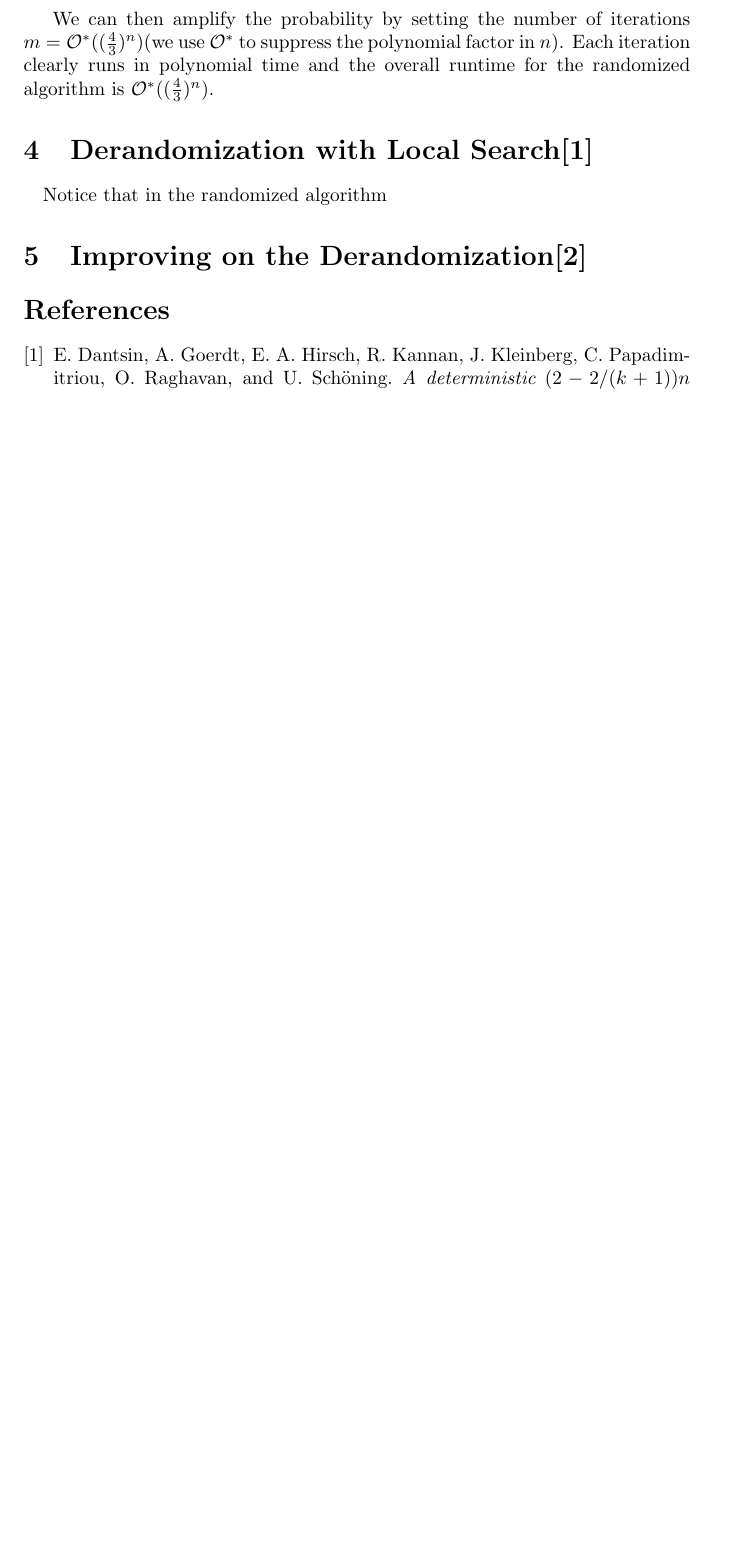
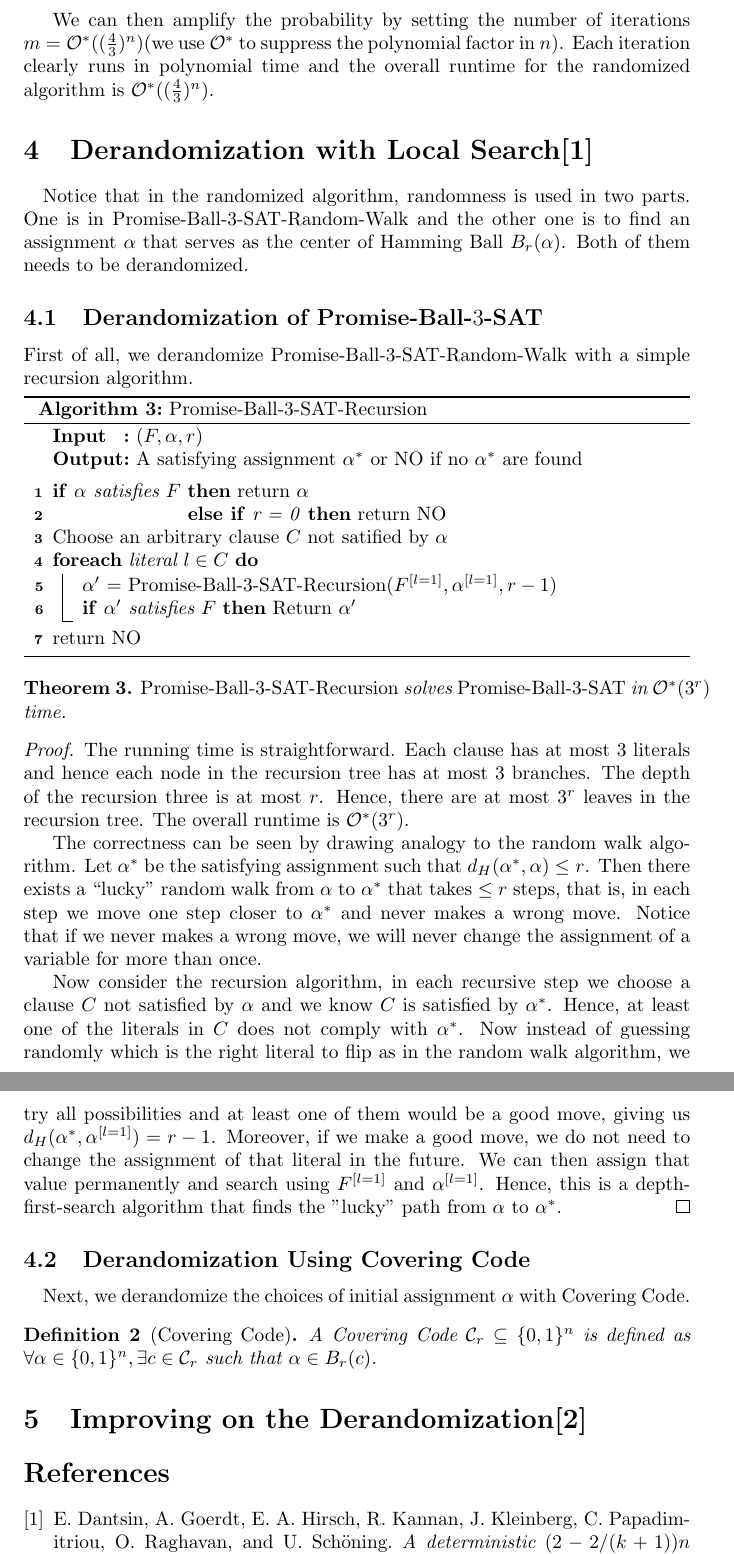
Before and after one commit to newalter/CS5330Project, a LaTeX document (Explanatory.tex): part of page 3 of 3 before the commit and two parts of pages 3 and 4 of 4 after it, the two joined at a grey line, cut so that both start at the same text, the shorter picture padded with empty space. Compiled offline with pdfLaTeX.

Commit message:
drafted section 3 and 4.1

```diff
--- a/Explanatory.tex
+++ b/Explanatory.tex
@@ -5,12 +5,16 @@
 \usepackage[ruled,vlined,linesnumbered]{algorithm2e}
 
 \newcommand{\SAT}{\textnormal{$3$-SAT}}
+\newcommand{\SATbf}{\textbf{$3$-SAT}}
 \newcommand{\CNF}{\textnormal{$3$-CNF}}
 \newcommand{\vbl}[1]{\textnormal{vbl(#1)}}
 \newcommand{\dist}[2]{d_H(#1,#2)}
 \newcommand{\ball}[2]{B_{#1}(#2)}
 \newcommand{\astar}{\alpha^*}
 \newcommand{\PBS}{\textnormal{Promise-Ball-$\SAT$}}
+\newcommand{\PBSbf}{\textbf{Promise-Ball-$\SATbf$}}
+\newcommand{\cc}{\mathcal{C}}
+\newcommand{\bits}{\{0,1\}}
 \renewcommand{\Pr}{\textnormal{Pr}}
 \renewcommand{\O}{\mathcal{O}^*}
 
@@ -94,10 +104,41 @@ With $\PBS$-Random-Walk, we have a randomized algorithm for $\SAT$:\par
 \end{proof}
 We can then amplify the probability by setting the number of iterations $m = \O((\frac{4}{3})^n)$(we use $\O$ to suppress the polynomial factor in $n$). Each iteration clearly runs in polynomial time and the overall runtime for the randomized algorithm is $\O((\frac{4}{3})^n)$.
 \section{Derandomization with Local Search\cite{Dantsin02}}
-\paragraph{} Notice that in the randomized algorithm
+\paragraph{} Notice that in the randomized algorithm, randomness is used in two parts. One is in $\PBS$-Random-Walk and the other one is to find an assignment $\alpha$ that serves as the center of Hamming Ball $\ball{r}{\alpha}$. Both of them needs to be derandomized. \par
+\subsection{Derandomization of {$\PBSbf$}}
+First of all, we derandomize $\PBS$-Random-Walk with a simple recursion algorithm. \par
+\begin{algorithm}[H]
+	\caption{$\PBS$-Recursion}
+	\DontPrintSemicolon
+	\SetKwInOut{Input}{Input}\SetKwInOut{Output}{Output}
+	\Input{$(F,\alpha,r)$}
+	\Output{A satisfying assignment $\astar$ or NO if no $\astar$ are found}
+	\BlankLine
+	\lIf{$\alpha$ satisfies $F$}{return $\alpha$}
+	\hspace{7em}\lElseIf{r = 0}{return NO}
+	Choose an arbitrary clause $C$ not satified by $\alpha$\\
+	\ForEach{literal $l \in C$}{
+		$\alpha'$ = $\PBS$-Recursion($F^{[l = 1]}, \alpha^{[l=1]},r-1)$\\
+		\lIf {$\alpha'$ satisfies $F$}{Return $\alpha'$}
+	}
+	{return NO}
+\end{algorithm}
+\begin{theorem}
+	$\PBS \textnormal{-Recursion}$ solves $\PBS$ in $\O(3^r)$ time.
+\end{theorem}
+\begin{proof}
+	The running time is straightforward. Each clause has at most $3$ literals and hence each node in the recursion tree has at most $3$ branches. The depth of the recursion three is at most $r$. Hence, there are at most $3^r$ leaves in the recursion tree. The overall runtime is $\O(3^r)$. \par
+	The correctness can be seen by drawing analogy to the random walk algorithm. Let $\astar$ be the satisfying assignment such that $\dist{\astar}{\alpha} \leq r$. Then there exists a ``lucky" random walk from $\alpha$ to $\astar$ that takes $\leq r$ steps, that is, in each step we move one step closer to $\astar$ and never makes a wrong move. Notice that if we never makes a wrong move, we will never change the assignment of a variable for more than once. \par
+	Now consider the recursion algorithm, in each recursive step we choose a clause $C$ not satisfied by $\alpha$ and we know $C$ is satisfied by $\astar$. Hence, at least one of the literals in $C$ does not comply with $\astar$. Now instead of guessing randomly which is the right literal to flip as in the random walk algorithm, we try all possibilities and at least one of them would be a good move, giving us $\dist{\astar}{\alpha^{[l = 1]}} = r - 1$. Moreover, if we make a good move, we do not need to change the assignment of that literal in the future. We can then assign that value permanently and search using $F^{[l=1]}$ and $\alpha^{[l=1]}$. Hence, this is a depth-first-search algorithm that finds the "lucky" path from $\alpha$ to $\astar$.
+\end{proof}
+
+\subsection{Derandomization Using Covering Code}
+\paragraph{} Next, we derandomize the choices of initial assignment $\alpha$ with Covering Code.\par
+\begin{definition}[Covering Code]
+	A Covering Code $\cc_r \subseteq \bits^n$ is defined as $\forall \alpha \in \bits^n, \exists c \in \cc_r$ such that $\alpha \in \ball{r}{c}$.
+\end{definition}
 %Probabilistic Argument for Covering Code
 %Construction of Covering Code???
-%Recursion
 %Overall time
 \section{Improving on the Derandomization\cite{Moser11}}
 %k(3)-nary Covering Code
```
Also changed, not shown: Explanatory.tex (6 more changed lines).
